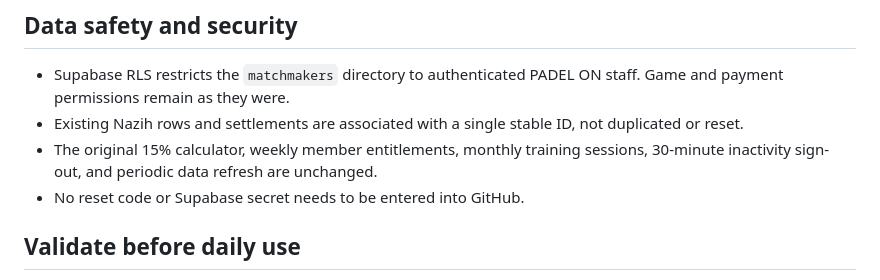
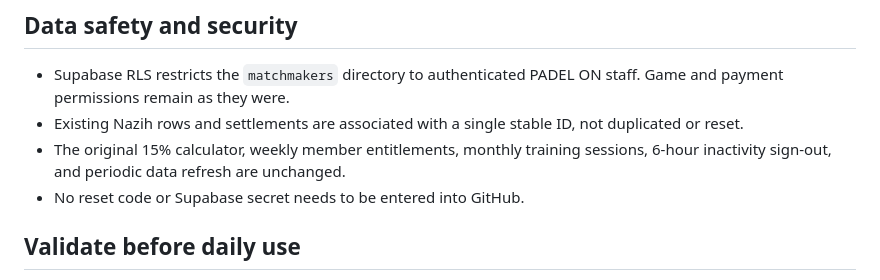
Before and after one commit to Sprtn1/padel-on, a Markdown page: MULTI_MATCHMAKER_UPGRADE.md, the part around the change. Drawn GitHub-style.

Commit message:
Update documentation to reflect six-hour staff inactivity logout

```diff
--- a/MULTI_MATCHMAKER_UPGRADE.md
+++ b/MULTI_MATCHMAKER_UPGRADE.md
@@ -38,7 +38,7 @@ If a person's rate is different, confirm it with management **before** adding th
 
 - Supabase RLS restricts the `matchmakers` directory to authenticated PADEL ON staff. Game and payment permissions remain as they were.
 - Existing Nazih rows and settlements are associated with a single stable ID, not duplicated or reset.
-- The original 15% calculator, weekly member entitlements, monthly training sessions, 30-minute inactivity sign-out, and periodic data refresh are unchanged.
+- The original 15% calculator, weekly member entitlements, monthly training sessions, 6-hour inactivity sign-out, and periodic data refresh are unchanged.
 - No reset code or Supabase secret needs to be entered into GitHub.
 
 ## Validate before daily use
```
